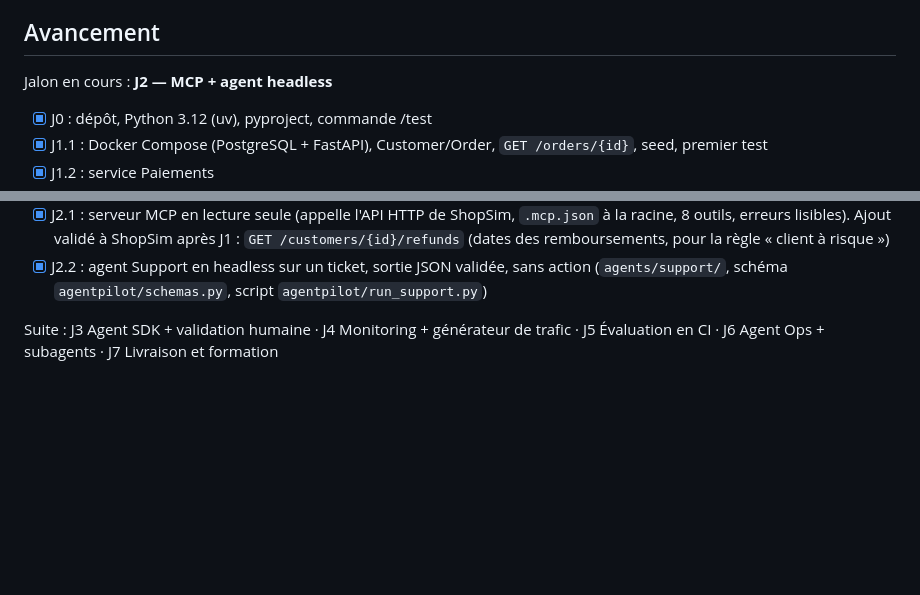
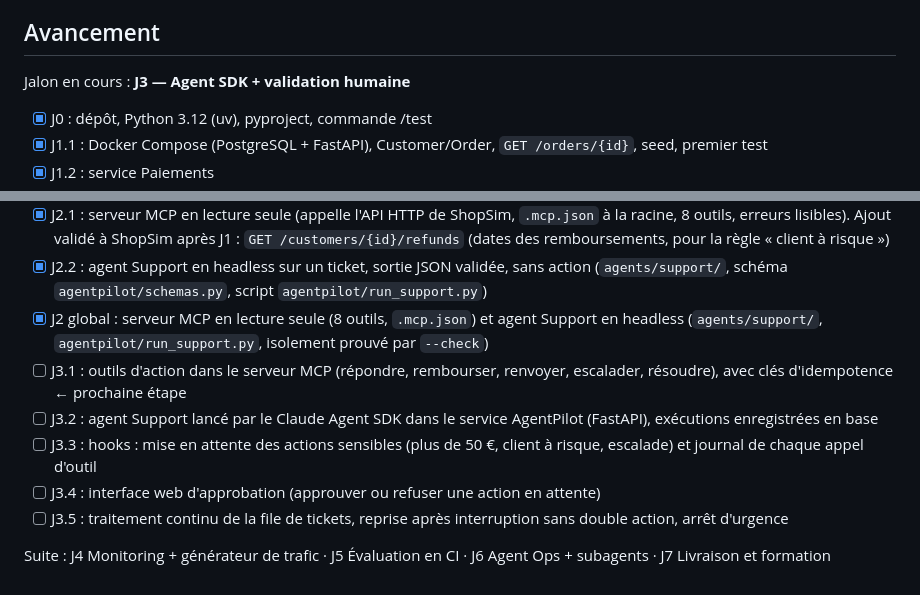
Before and after one commit to TheoDgb/AgentPilot, a Markdown page: CLAUDE.md, 2 parts joined by grey strips. GitHub-like rendering; blank space fills up the shorter version.

Commit message:
CLAUDE.md : planification du J3

```diff
--- a/CLAUDE.md
+++ b/CLAUDE.md
@@ -74,7 +74,7 @@ Règle d'architecture centrale : **les agents n'accèdent à ShopSim que via le
 
 ## Avancement
 
-Jalon en cours : **J2 — MCP + agent headless**
+Jalon en cours : **J3 — Agent SDK + validation humaine**
 
 - [x] J0 : dépôt, Python 3.12 (uv), pyproject, commande /test
 - [x] J1.1 : Docker Compose (PostgreSQL + FastAPI), Customer/Order, `GET /orders/{id}`, seed, premier test
@@ -86,5 +86,11 @@ Jalon en cours : **J2 — MCP + agent headless**
 - [x] J1 global : ShopSim terminé (commandes, paiements, livraisons, clients, tickets, 4 pannes Chaos, vérité terrain dans `evals/`). Ses API ne changent plus sans accord.
 - [x] J2.1 : serveur MCP en lecture seule (appelle l'API HTTP de ShopSim, `.mcp.json` à la racine, 8 outils, erreurs lisibles). Ajout validé à ShopSim après J1 : `GET /customers/{id}/refunds` (dates des remboursements, pour la règle « client à risque »)
 - [x] J2.2 : agent Support en headless sur un ticket, sortie JSON validée, sans action (`agents/support/`, schéma `agentpilot/schemas.py`, script `agentpilot/run_support.py`)
+- [x] J2 global : serveur MCP en lecture seule (8 outils, `.mcp.json`) et agent Support en headless (`agents/support/`, `agentpilot/run_support.py`, isolement prouvé par `--check`)
+- [ ] J3.1 : outils d'action dans le serveur MCP (répondre, rembourser, renvoyer, escalader, résoudre), avec clés d'idempotence  ← prochaine étape
+- [ ] J3.2 : agent Support lancé par le Claude Agent SDK dans le service AgentPilot (FastAPI), exécutions enregistrées en base
+- [ ] J3.3 : hooks : mise en attente des actions sensibles (plus de 50 €, client à risque, escalade) et journal de chaque appel d'outil
+- [ ] J3.4 : interface web d'approbation (approuver ou refuser une action en attente)
+- [ ] J3.5 : traitement continu de la file de tickets, reprise après interruption sans double action, arrêt d'urgence
 
-Suite : J3 Agent SDK + validation humaine · J4 Monitoring + générateur de trafic · J5 Évaluation en CI · J6 Agent Ops + subagents · J7 Livraison et formation
+Suite : J4 Monitoring + générateur de trafic · J5 Évaluation en CI · J6 Agent Ops + subagents · J7 Livraison et formation
```
